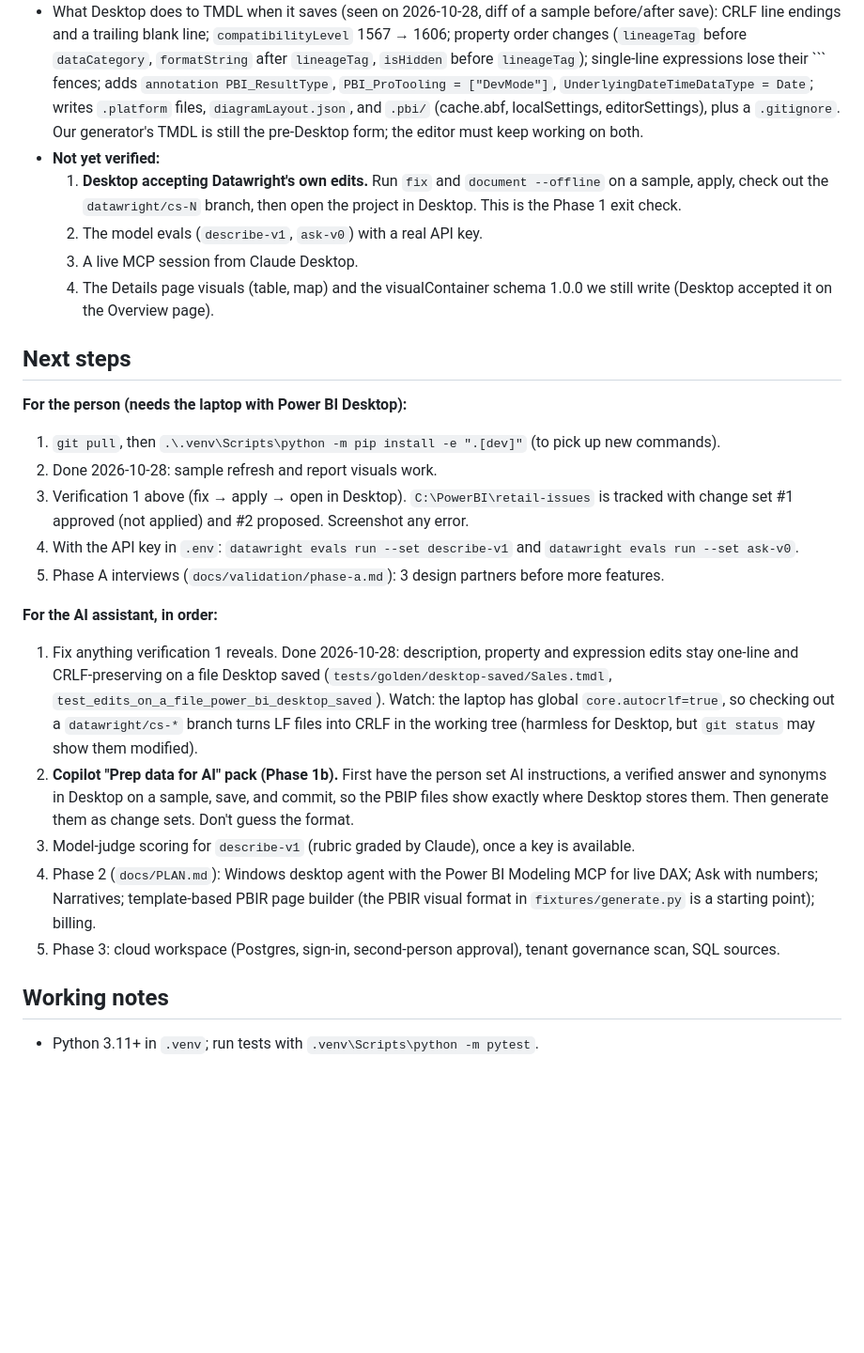
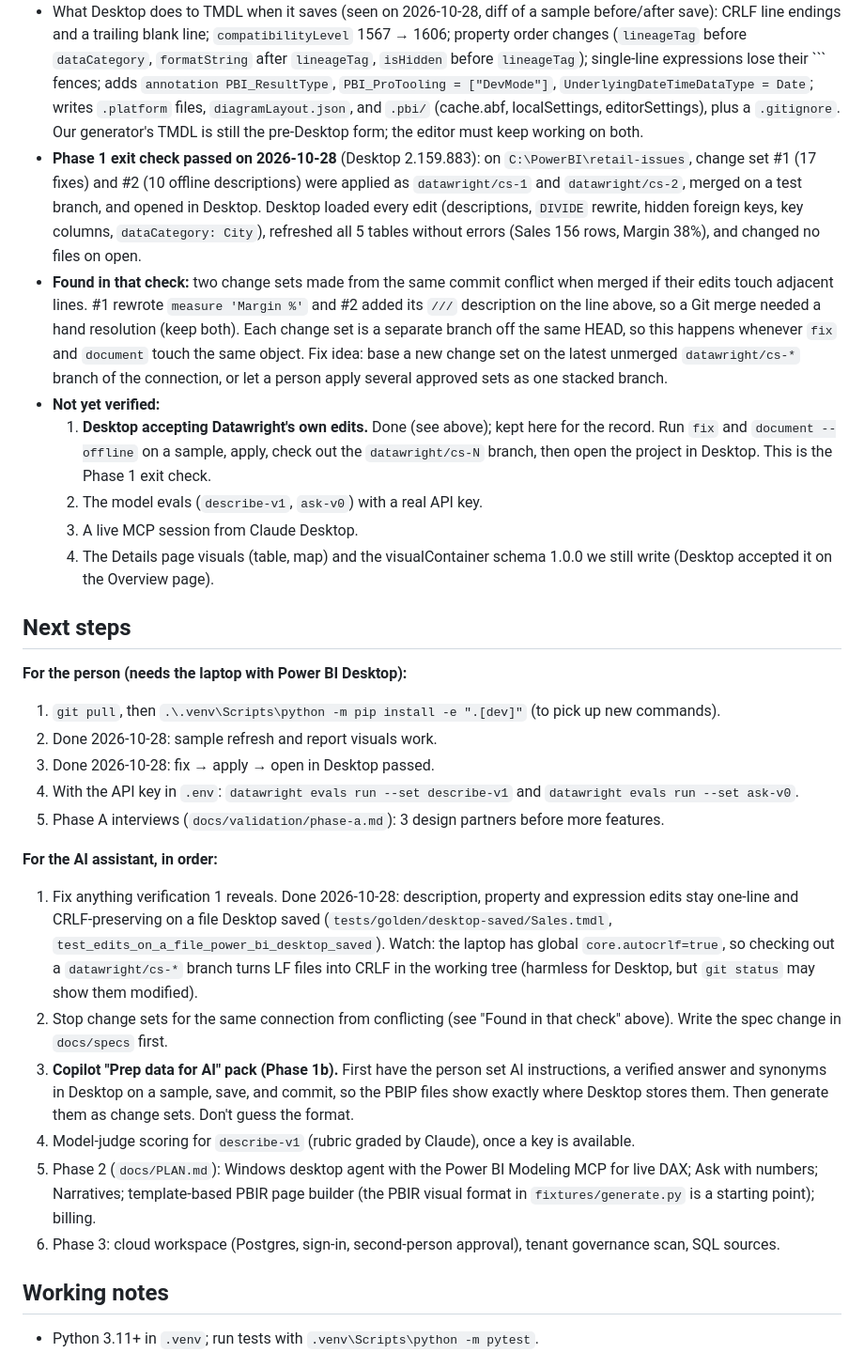
Before and after one commit to saisankar778/Data-AI, a Markdown page: docs/STATUS.md, the part around the change. Shown at 94% size. Rendered like a GitHub page; blank space fills up the shorter version.

Commit message:
STATUS: Phase 1 exit check passed in Power BI Desktop
Fixes and descriptions applied as change sets loaded and refreshed in
Desktop 2.159 without errors. Records the merge conflict found between
two change sets made from the same commit, as the next step to fix.

Co-Authored-By: Claude Opus 5.5 <noreply@anthropic.com>
Claude-Session: https://claude.ai/code/session_01FQ1pqxWSQHMo4aYL9s3rPj

````diff
--- a/docs/STATUS.md
+++ b/docs/STATUS.md
@@ -30,8 +30,10 @@ Checks: 139 tests, ruff, mypy, and the deterministic evals `audit-rules-v1` (45
 - Verified on 2026-10-27 in Power BI Desktop (Oct 2026, on the user's laptop): the hand-written `retail-report` project **opened**, with all four tables listed. Refresh failed only because the sample data didn't exist yet; `datawright sample` now provides it. The report files were then switched to exactly the formats that opened.
 - Verified on 2026-10-28 in Desktop 2.159.883 (Oct 2026): a `datawright sample retail-report` copy **refreshes** (Sales 156 rows, Product 12, Customer 10, Calendar 1,096; Total Sales 3,186,550; Margin 38%) and its **report shows the generated visuals** (KPI card, bar chart, line chart, slicer). The first attempt showed a blank report: with a `report.json` lacking `themeCollection`, Desktop silently dropped all pages and visuals. `report.json`, `pages.json` and `page.json` are now written exactly as Desktop saves them.
 - What Desktop does to TMDL when it saves (seen on 2026-10-28, diff of a sample before/after save): CRLF line endings and a trailing blank line; `compatibilityLevel` 1567 → 1606; property order changes (`lineageTag` before `dataCategory`, `formatString` after `lineageTag`, `isHidden` before `lineageTag`); single-line expressions lose their ``` fences; adds `annotation PBI_ResultType`, `PBI_ProTooling = ["DevMode"]`, `UnderlyingDateTimeDataType = Date`; writes `.platform` files, `diagramLayout.json`, and `.pbi/` (cache.abf, localSettings, editorSettings), plus a `.gitignore`. Our generator's TMDL is still the pre-Desktop form; the editor must keep working on both.
+- **Phase 1 exit check passed on 2026-10-28** (Desktop 2.159.883): on `C:\PowerBI\retail-issues`, change set #1 (17 fixes) and #2 (10 offline descriptions) were applied as `datawright/cs-1` and `datawright/cs-2`, merged on a test branch, and opened in Desktop. Desktop loaded every edit (descriptions, `DIVIDE` rewrite, hidden foreign keys, key columns, `dataCategory: City`), refreshed all 5 tables without errors (Sales 156 rows, Margin 38%), and changed no files on open.
+- **Found in that check:** two change sets made from the same commit conflict when merged if their edits touch adjacent lines. #1 rewrote `measure 'Margin %'` and #2 added its `///` description on the line above, so a Git merge needed a hand resolution (keep both). Each change set is a separate branch off the same HEAD, so this happens whenever `fix` and `document` touch the same object. Fix idea: base a new change set on the latest unmerged `datawright/cs-*` branch of the connection, or let a person apply several approved sets as one stacked branch.
 - **Not yet verified:**
-  1. **Desktop accepting Datawright's own edits.** Run `fix` and `document --offline` on a sample, apply, check out the `datawright/cs-N` branch, then open the project in Desktop. This is the Phase 1 exit check.
+  1. **Desktop accepting Datawright's own edits.** Done (see above); kept here for the record. Run `fix` and `document --offline` on a sample, apply, check out the `datawright/cs-N` branch, then open the project in Desktop. This is the Phase 1 exit check.
   2. The model evals (`describe-v1`, `ask-v0`) with a real API key.
   3. A live MCP session from Claude Desktop.
   4. The Details page visuals (table, map) and the visualContainer schema 1.0.0 we still write (Desktop accepted it on the Overview page).
@@ -42,17 +44,18 @@ Checks: 139 tests, ruff, mypy, and the deterministic evals `audit-rules-v1` (45
 
 1. `git pull`, then `.\.venv\Scripts\python -m pip install -e ".[dev]"` (to pick up new commands).
 2. Done 2026-10-28: sample refresh and report visuals work.
-3. Verification 1 above (fix → apply → open in Desktop). `C:\PowerBI\retail-issues` is tracked with change set #1 approved (not applied) and #2 proposed. Screenshot any error.
+3. Done 2026-10-28: fix → apply → open in Desktop passed.
 4. With the API key in `.env`: `datawright evals run --set describe-v1` and `datawright evals run --set ask-v0`.
 5. Phase A interviews (`docs/validation/phase-a.md`): 3 design partners before more features.
 
 **For the AI assistant, in order:**
 
 1. Fix anything verification 1 reveals. Done 2026-10-28: description, property and expression edits stay one-line and CRLF-preserving on a file Desktop saved (`tests/golden/desktop-saved/Sales.tmdl`, `test_edits_on_a_file_power_bi_desktop_saved`). Watch: the laptop has global `core.autocrlf=true`, so checking out a `datawright/cs-*` branch turns LF files into CRLF in the working tree (harmless for Desktop, but `git status` may show them modified).
-2. **Copilot "Prep data for AI" pack (Phase 1b).** First have the person set AI instructions, a verified answer and synonyms in Desktop on a sample, save, and commit, so the PBIP files show exactly where Desktop stores them. Then generate them as change sets. Don't guess the format.
-3. Model-judge scoring for `describe-v1` (rubric graded by Claude), once a key is available.
-4. Phase 2 (`docs/PLAN.md`): Windows desktop agent with the Power BI Modeling MCP for live DAX; Ask with numbers; Narratives; template-based PBIR page builder (the PBIR visual format in `fixtures/generate.py` is a starting point); billing.
-5. Phase 3: cloud workspace (Postgres, sign-in, second-person approval), tenant governance scan, SQL sources.
+2. Stop change sets for the same connection from conflicting (see "Found in that check" above). Write the spec change in `docs/specs` first.
+3. **Copilot "Prep data for AI" pack (Phase 1b).** First have the person set AI instructions, a verified answer and synonyms in Desktop on a sample, save, and commit, so the PBIP files show exactly where Desktop stores them. Then generate them as change sets. Don't guess the format.
+4. Model-judge scoring for `describe-v1` (rubric graded by Claude), once a key is available.
+5. Phase 2 (`docs/PLAN.md`): Windows desktop agent with the Power BI Modeling MCP for live DAX; Ask with numbers; Narratives; template-based PBIR page builder (the PBIR visual format in `fixtures/generate.py` is a starting point); billing.
+6. Phase 3: cloud workspace (Postgres, sign-in, second-person approval), tenant governance scan, SQL sources.
 
 ## Working notes
 
````
